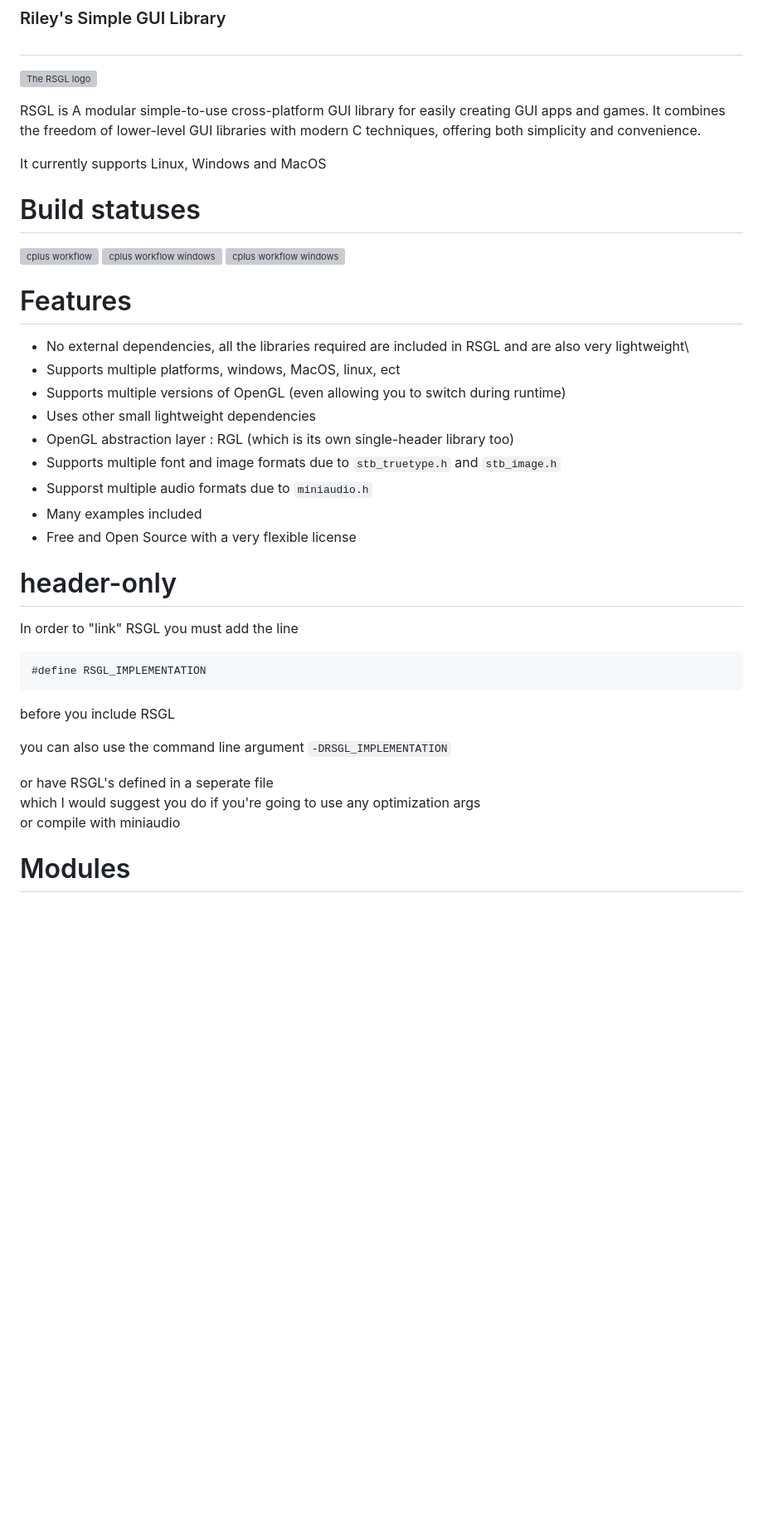
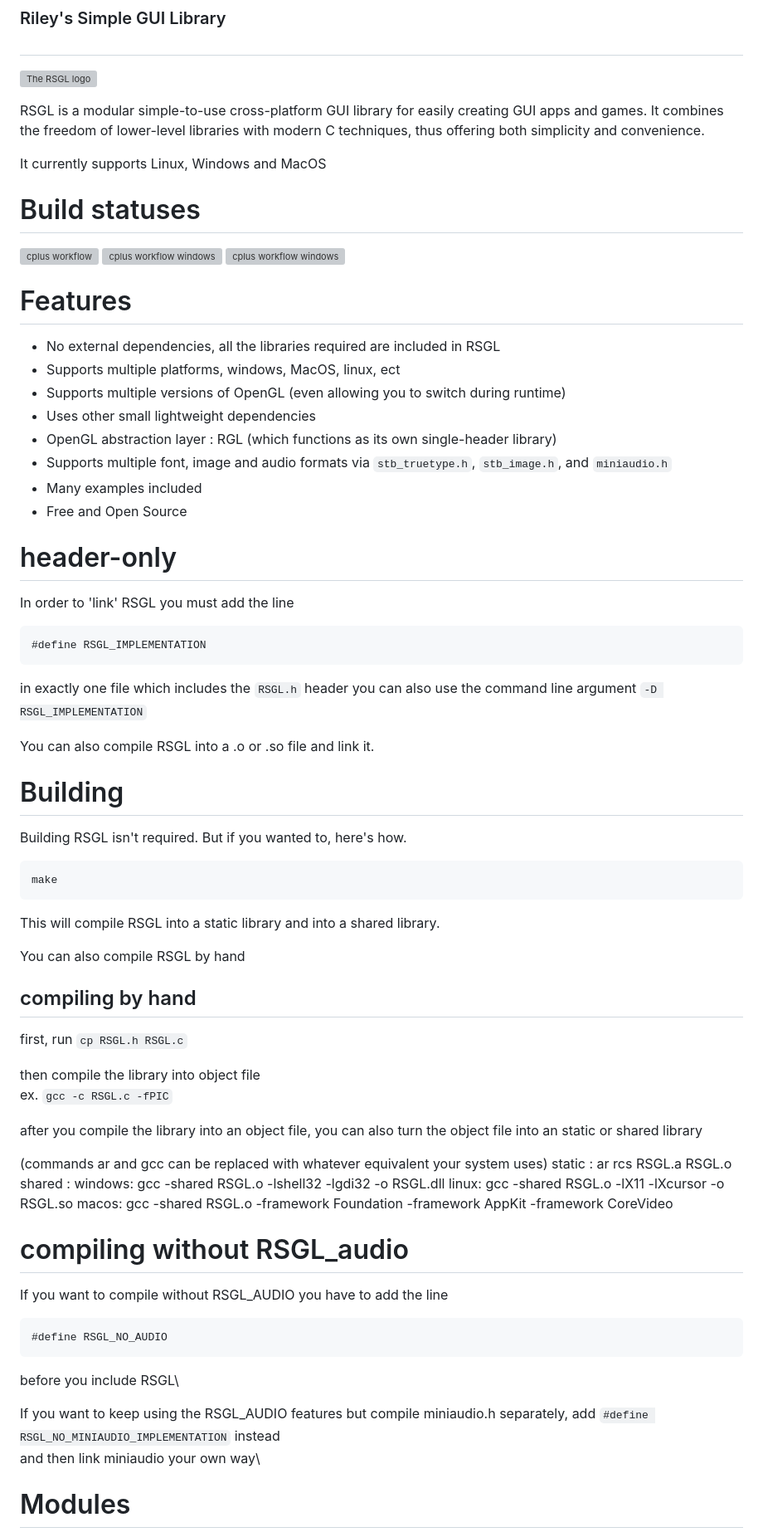
Before and after one commit to ColleagueRiley/RSGL, a Markdown page: README.md, the part around the change printed below. Shown: that part at 83% size. Drawn GitHub-style; blank space fills up the shorter version; grey boxes are pictures that could not be loaded.

````diff
--- a/README.md
+++ b/README.md
@@ -4,7 +4,7 @@
 
 ![The RSGL logo](https://github.com/ColleagueRiley/RSGL/blob/main/RSGL_logo.png?raw=true)
 
-RSGL is A modular simple-to-use cross-platform GUI library for easily creating GUI apps and games. It combines the freedom of lower-level GUI libraries with modern C techniques, offering both simplicity and convenience.
+RSGL is a modular simple-to-use cross-platform GUI library for easily creating GUI apps and games. It combines the freedom of lower-level libraries with modern C techniques, thus offering both simplicity and convenience.
 
 It currently supports Linux, Windows and MacOS
 
@@ -14,28 +14,65 @@ It currently supports Linux, Windows and MacOS
 ![cplus workflow windows](https://github.com/ColleagueRiley/RSGL/actions/workflows/macos.yml/badge.svg)
 
 # Features
-- No external dependencies, all the libraries required are included in RSGL and are also very lightweight\
+- No external dependencies, all the libraries required are included in RSGL
 - Supports multiple platforms, windows, MacOS, linux, ect
 - Supports multiple versions of OpenGL (even allowing you to switch during runtime)
 - Uses other small lightweight dependencies
-- OpenGL abstraction layer : RGL (which is its own single-header library too)
-- Supports multiple font and image formats due to `stb_truetype.h` and `stb_image.h`
-- Supporst multiple audio formats due to `miniaudio.h`
+- OpenGL abstraction layer : RGL (which functions as its own single-header library)
+- Supports multiple font, image and audio formats via `stb_truetype.h`, `stb_image.h`, and `miniaudio.h`
 - Many examples included
-- Free and Open Source with a very flexible license
+- Free and Open Source
 
 # header-only
-  In order to "link" RSGL you must add the line
+  In order to 'link' RSGL you must add the line
   ```c
   #define RSGL_IMPLEMENTATION
   ```
-  before you include RSGL
+  in exactly one file which includes the `RSGL.h` header
+  you can also use the command line argument `-D RSGL_IMPLEMENTATION`
 
-  you can also use the command line argument `-DRSGL_IMPLEMENTATION`
+  You can also compile RSGL into a .o or .so file and link it.
 
-  or have RSGL's defined in a seperate file\
-  which I would suggest you do if you're going to use any optimization args\
-  or compile with miniaudio
+# Building
+  Building RSGL isn't required. But if you wanted to, here's how.
+
+  ```sh
+  make
+  ```
+
+  This will compile RSGL into a static library and into a shared library.
+
+  You can also compile RSGL by hand
+
+## compiling by hand
+first, run `cp RSGL.h RSGL.c`
+
+then compile the library into object file\
+ex. `gcc -c RSGL.c -fPIC`
+
+after you compile the library into an object file, you can also turn the object file into an static or shared library
+
+(commands ar and gcc can be replaced with whatever equivalent your system uses)
+static : ar rcs RSGL.a RSGL.o
+shared :
+  windows:
+    gcc -shared RSGL.o  -lshell32 -lgdi32 -o RSGL.dll
+  linux:
+    gcc -shared RSGL.o -lX11 -lXcursor -o RSGL.so
+  macos:
+    gcc -shared RSGL.o -framework Foundation -framework AppKit -framework CoreVideo
+
+# compiling without RSGL_audio
+If you want to compile without RSGL_AUDIO you have to add the line
+
+```c
+#define RSGL_NO_AUDIO
+```
+
+before you include RSGL\
+
+If you want to keep using the RSGL_AUDIO features but compile miniaudio.h separately, add `#define RSGL_NO_MINIAUDIO_IMPLEMENTATION` instead \
+and then link miniaudio your own way\
 
 # Modules
   #define RSGL_NO_WIDGETS (makes it so RSGL doesn't include widget functions)\
````
Also changed, not shown: other parts of README.md (+11 -101 lines).
